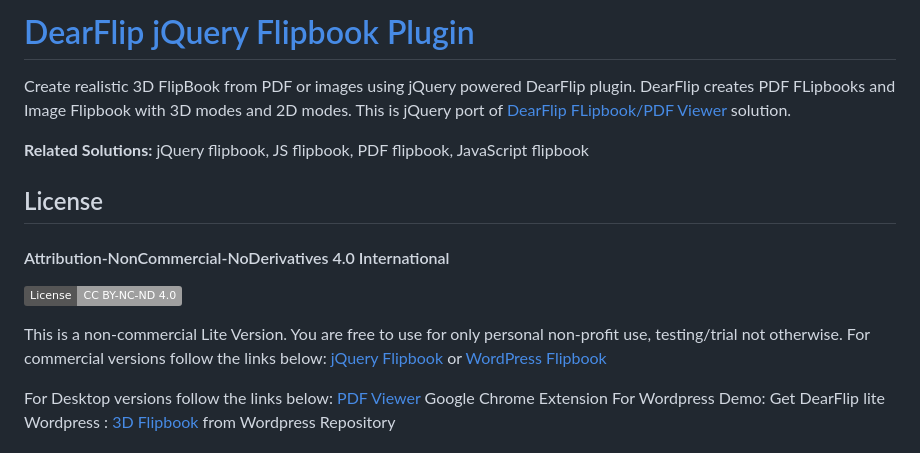
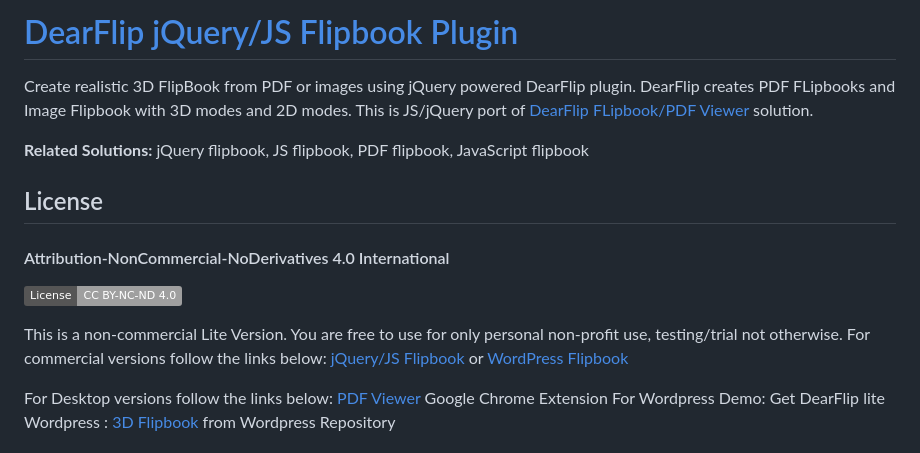
Before and after one commit to dearhive/dearflip-js-flipbook, a Markdown page: README.md, the part around the change. Drawn GitHub-style; badges without logos.

```diff
--- a/README.md
+++ b/README.md
@@ -1,5 +1,5 @@
-# [DearFlip jQuery Flipbook Plugin](https://jquery.dearflip.com/)
-Create realistic 3D FlipBook from PDF or images using jQuery powered DearFlip plugin. DearFlip creates PDF FLipbooks and Image Flipbook with 3D modes and 2D modes. This is jQuery port of [DearFlip FLipbook/PDF Viewer](https://dearflip.com/) solution.
+# [DearFlip jQuery/JS Flipbook Plugin](https://js.dearflip.com/)
+Create realistic 3D FlipBook from PDF or images using jQuery powered DearFlip plugin. DearFlip creates PDF FLipbooks and Image Flipbook with 3D modes and 2D modes. This is JS/jQuery port of [DearFlip FLipbook/PDF Viewer](https://dearflip.com/) solution.
 
 **Related Solutions:** jQuery flipbook, JS flipbook, PDF flipbook, JavaScript flipbook
 
@@ -10,7 +10,7 @@ Create realistic 3D FlipBook from PDF or images using jQuery powered DearFlip pl
 
 This is a non-commercial Lite Version. You are free to use for only personal non-profit use, testing/trial not otherwise.
 For commercial versions follow the links below:
-[jQuery Flipbook](https://jquery.dearflip.com/) or
+[jQuery/JS Flipbook](https://js.dearflip.com/) or
 [WordPress Flipbook](https://wordpress.dearflip.com/)
 
 For Desktop versions follow the links below:
```
